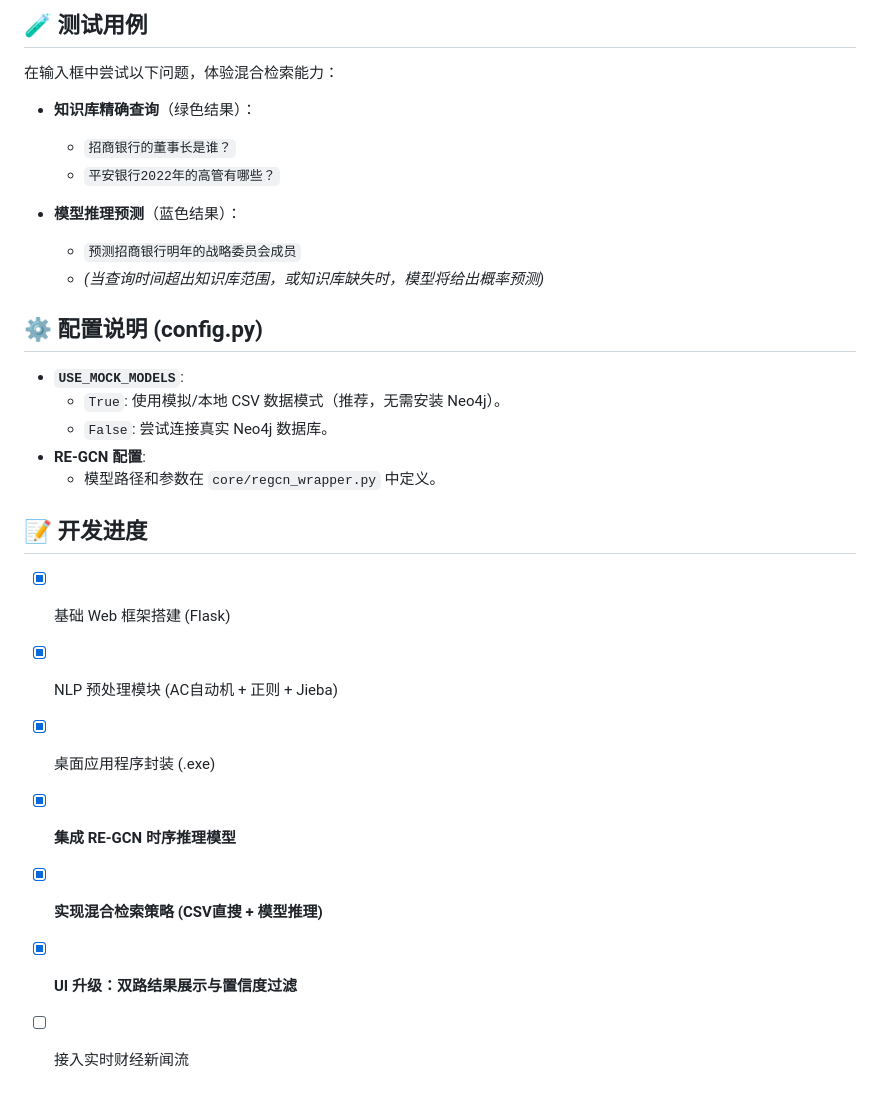
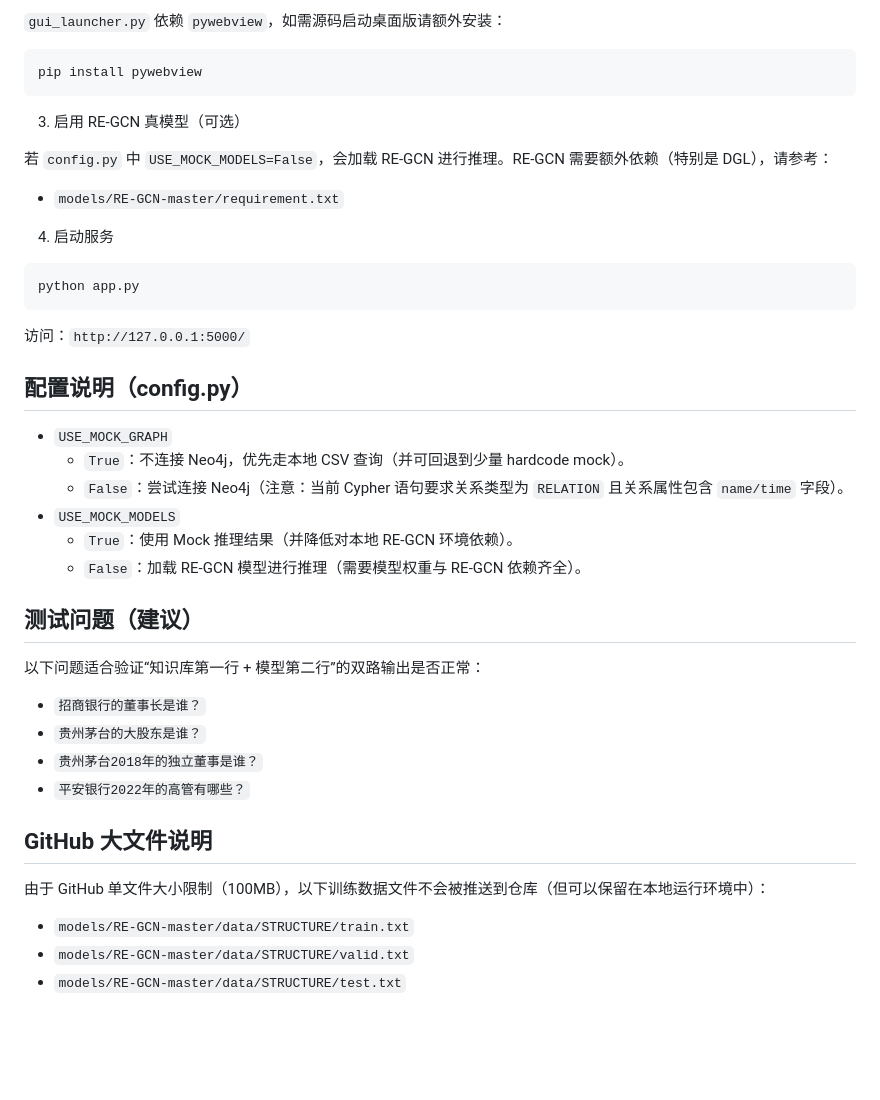
Before and after one commit to Jay142753869/QA-system, a Markdown page: README.md, the part around one of its changes. GitHub-like rendering; blank space fills up the shorter version.

````diff
--- a/README.md
+++ b/README.md
@@ -77,30 +62,46 @@
 
-## 🧪 测试用例
+`gui_launcher.py` 依赖 `pywebview`，如需源码启动桌面版请额外安装：
 
-在输入框中尝试以下问题，体验混合检索能力：
+```bash
+pip install pywebview
+```
 
-*   **知识库精确查询**（绿色结果）：
-    *   `招商银行的董事长是谁？`
-    *   `平安银行2022年的高管有哪些？`
+3) 启用 RE-GCN 真模型（可选）
 
-*   **模型推理预测**（蓝色结果）：
-    *   `预测招商银行明年的战略委员会成员`
-    *   *(当查询时间超出知识库范围，或知识库缺失时，模型将给出概率预测)*
+若 `config.py` 中 `USE_MOCK_MODELS=False`，会加载 RE-GCN 进行推理。RE-GCN 需要额外依赖（特别是 DGL），请参考：
 
-## ⚙️ 配置说明 (config.py)
+- `models/RE-GCN-master/requirement.txt`
 
-*   **`USE_MOCK_MODELS`**:
-    *   `True`: 使用模拟/本地 CSV 数据模式（推荐，无需安装 Neo4j）。
-    *   `False`: 尝试连接真实 Neo4j 数据库。
-*   **RE-GCN 配置**:
-    *   模型路径和参数在 `core/regcn_wrapper.py` 中定义。
+4) 启动服务
 
-## 📝 开发进度
+```bash
+python app.py
+```
 
-- [x] 基础 Web 框架搭建 (Flask)
-- [x] NLP 预处理模块 (AC自动机 + 正则 + Jieba)
-- [x] 桌面应用程序封装 (.exe)
-- [x] **集成 RE-GCN 时序推理模型**
-- [x] **实现混合检索策略 (CSV直搜 + 模型推理)**
-- [x] **UI 升级：双路结果展示与置信度过滤**
-- [ ] 接入实时财经新闻流
+访问：`http://127.0.0.1:5000/`
+
+## 配置说明（config.py）
+
+- `USE_MOCK_GRAPH`
+  - `True`：不连接 Neo4j，优先走本地 CSV 查询（并可回退到少量 hardcode mock）。
+  - `False`：尝试连接 Neo4j（注意：当前 Cypher 语句要求关系类型为 `RELATION` 且关系属性包含 `name/time` 字段）。
+- `USE_MOCK_MODELS`
+  - `True`：使用 Mock 推理结果（并降低对本地 RE-GCN 环境依赖）。
+  - `False`：加载 RE-GCN 模型进行推理（需要模型权重与 RE-GCN 依赖齐全）。
+
+## 测试问题（建议）
+
+以下问题适合验证“知识库第一行 + 模型第二行”的双路输出是否正常：
+
+- `招商银行的董事长是谁？`
+- `贵州茅台的大股东是谁？`
+- `贵州茅台2018年的独立董事是谁？`
+- `平安银行2022年的高管有哪些？`
+
+## GitHub 大文件说明
+
+由于 GitHub 单文件大小限制（100MB），以下训练数据文件不会被推送到仓库（但可以保留在本地运行环境中）：
+
+- `models/RE-GCN-master/data/STRUCTURE/train.txt`
+- `models/RE-GCN-master/data/STRUCTURE/valid.txt`
+- `models/RE-GCN-master/data/STRUCTURE/test.txt`
````
Also changed, not shown: other parts of README.md (+41 -56 lines).
